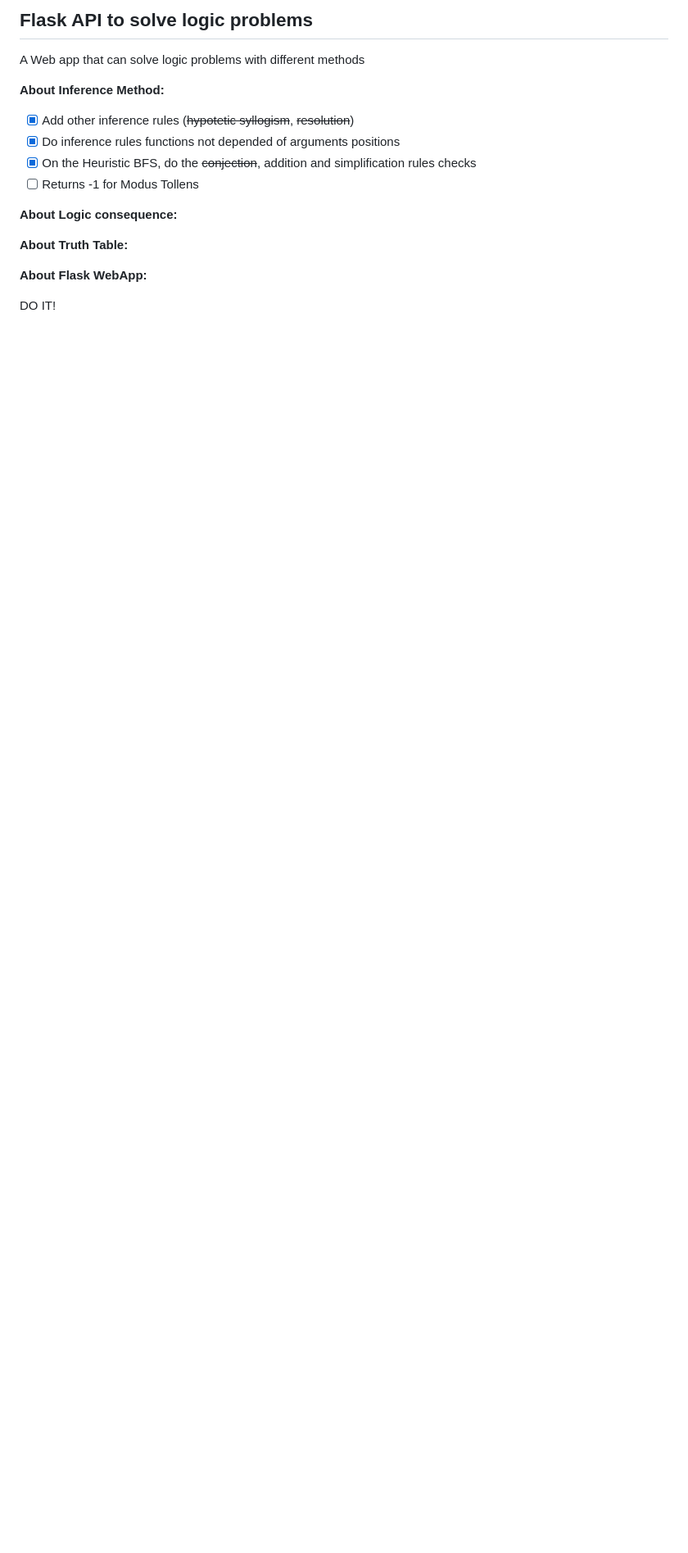
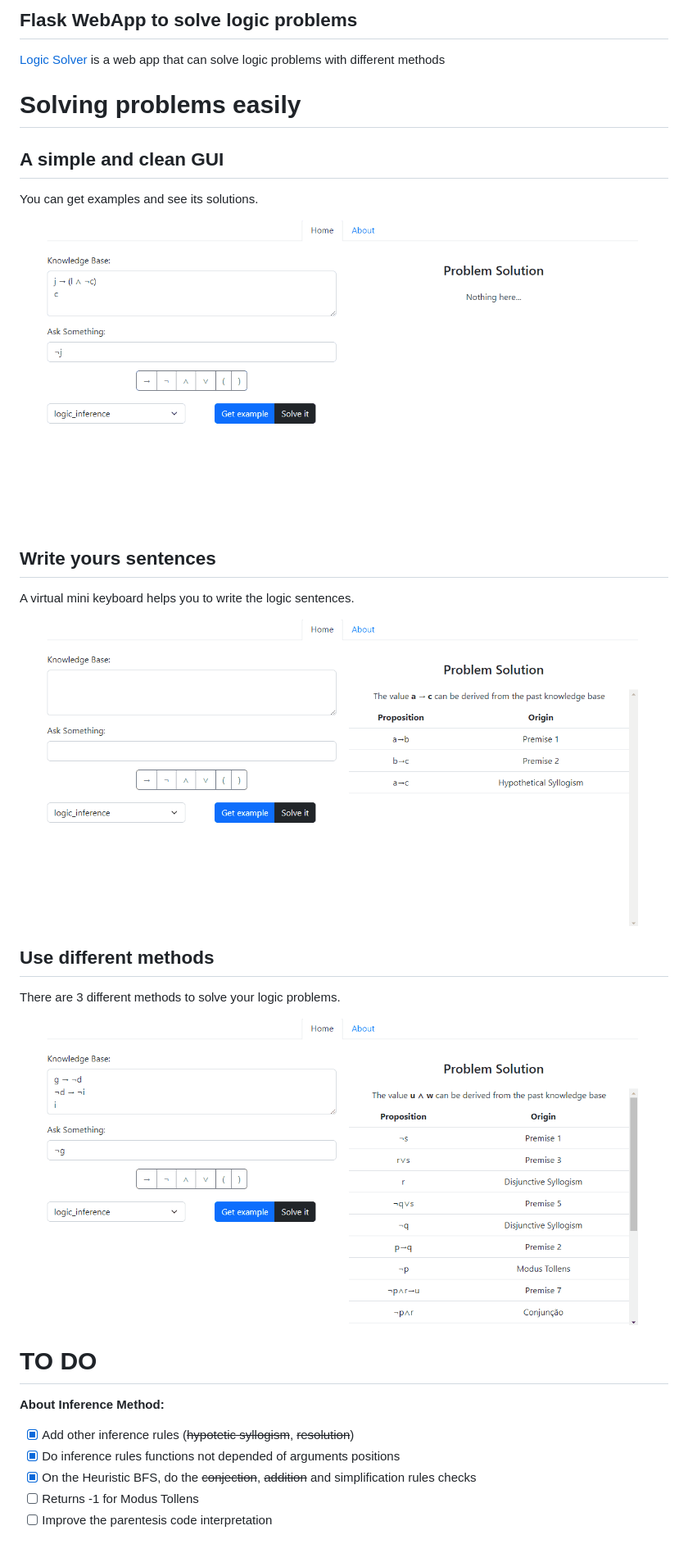
Before and after one commit to ThiagoORuby/Logic-Solver-Flask, a Markdown page: README.md, the part around the change. Shown: that part at 82% size. GitHub-like rendering; pictures changed too: doc/first.gif (added), doc/second.gif (added), doc/third.gif (added); blank space fills up the shorter version.

```diff
--- a/README.md
+++ b/README.md
@@ -1,18 +1,33 @@
-## Flask API to solve logic problems
+## Flask WebApp to solve logic problems
 
-A Web app that can solve logic problems with different methods
+[Logic Solver](http://logic-solver.herokuapp.com/) is a web app that can solve logic problems with different
+methods
+
+# Solving problems easily
+
+## A simple and clean GUI
+
+You can get examples and see its solutions.
+
+![](doc/first.gif)
+
+## Write yours sentences
+
+A virtual mini keyboard helps you to write the logic sentences.
+
+![](doc/second.gif)
+## Use different methods
+
+There are 3 different methods to solve your logic problems.
+
+![](doc/third.gif)
+
+# TO DO
 
 **About Inference Method:**
 
 - [X] Add other inference rules (~~hypotetic syllogism~~, ~~resolution~~)
 - [X] Do inference rules functions not depended of arguments positions
-- [X] On the Heuristic BFS, do the ~~conjection~~, addition and simplification rules checks
+- [X] On the Heuristic BFS, do the ~~conjection~~, ~~addition~~ and simplification rules checks
 - [ ] Returns -1 for Modus Tollens
-
-**About Logic consequence:**
-
-**About Truth Table:**
-
-**About Flask WebApp:**
-
-DO IT!
+- [ ] Improve the parentesis code interpretation
```
